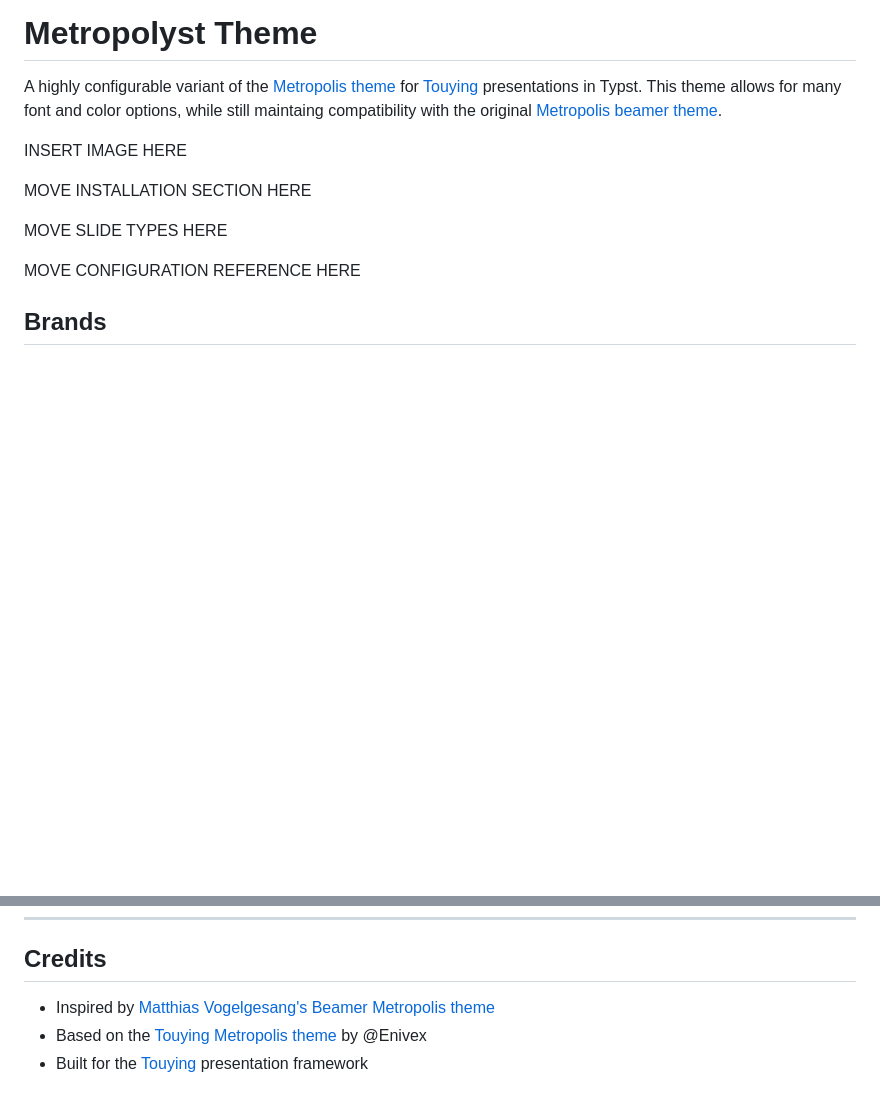
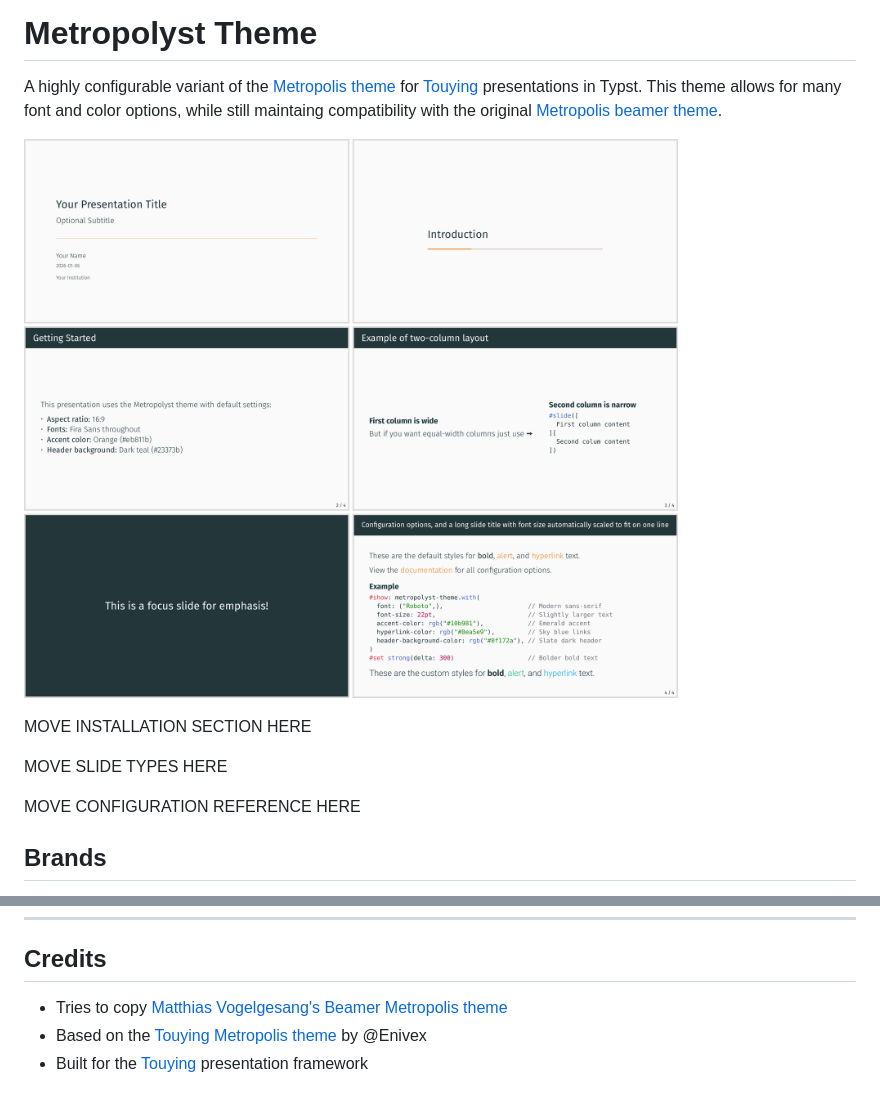
Before and after one commit to benzipperer/metropolyst, a Markdown page: README.md, 2 parts joined by grey strips. Rendered like a GitHub page; pictures changed too: assets/preview.png (added); blank space fills up the shorter version.

```diff
--- a/README.md
+++ b/README.md
@@ -2,7 +2,7 @@
 
 A highly configurable variant of the [Metropolis theme](https://touying-typ.github.io/docs/themes/metropolis/) for [Touying](https://github.com/touying-typ/touying) presentations in Typst. This theme allows for many font and color options, while still maintaing compatibility with the original [Metropolis beamer theme](https://github.com/matze/mtheme).
 
-INSERT IMAGE HERE
+![Preview of Metropolyst theme slides](assets/preview.png)
 
 MOVE INSTALLATION SECTION HERE
 
@@ -312,7 +312,7 @@ Download from [Google Fonts](https://fonts.google.com/specimen/Fira+Sans) and in
 
 ## Credits
 
-- Inspired by [Matthias Vogelgesang's Beamer Metropolis theme](https://github.com/matze/mtheme)
+- Tries to copy [Matthias Vogelgesang's Beamer Metropolis theme](https://github.com/matze/mtheme)
 - Based on the [Touying Metropolis theme](https://touying-typ.github.io/docs/themes/metropolis/) by @Enivex
 - Built for the [Touying](https://github.com/touying-typ/touying) presentation framework
 
```
Also changed, not shown: ISSUES.md (+8 -10 lines), 6 other files.
